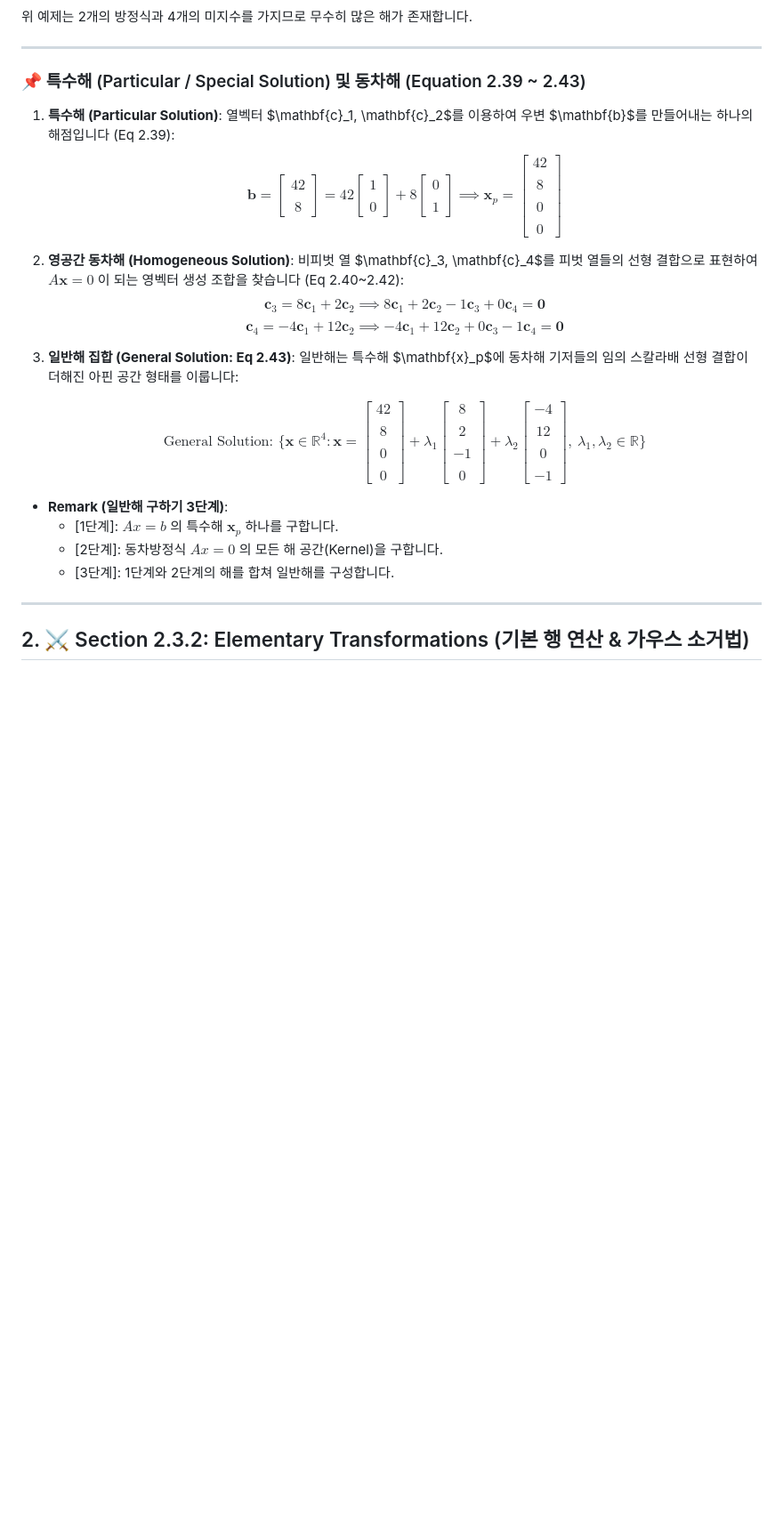
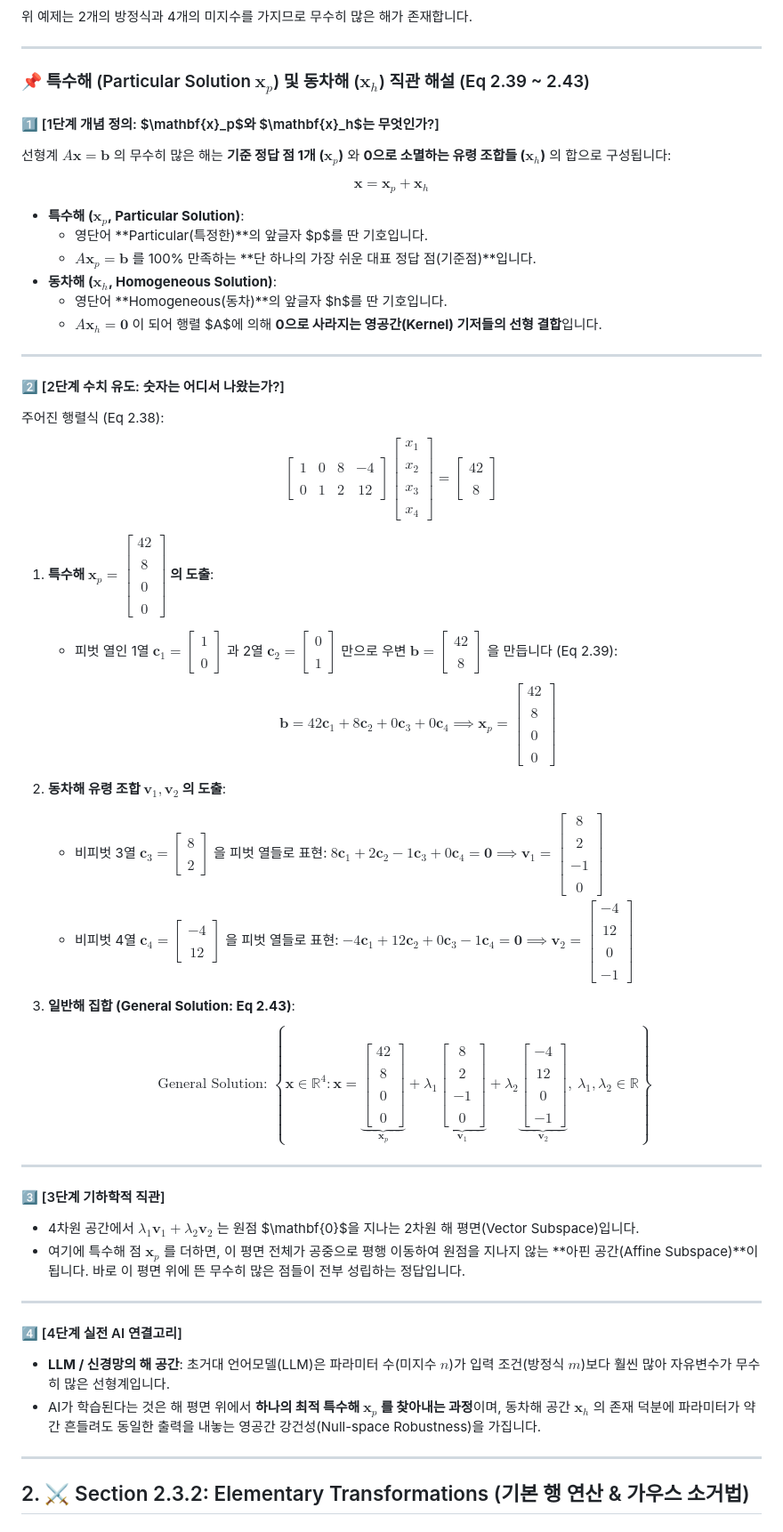
Before and after one commit to jung0228/hyeonwoo, a Markdown page: data/notes/linear_algebra_ch2_3_solving_systems.md, the part around the change. Shown at 89% size. Drawn GitHub-style; blank space fills up the shorter version.

Commit message:
📖 MML Section 2.3.1 노트 보강: 특수해(x_p) 및 동차해(x_h) 개념 정의, 수치 유도, 기하학적 아핀공간 직관 및 AI 연결고리 4단계 완전 추가

```diff
--- a/data/notes/linear_algebra_ch2_3_solving_systems.md
+++ b/data/notes/linear_algebra_ch2_3_solving_systems.md
@@ -15,26 +15,49 @@ $$A \mathbf{x} = \mathbf{b} \iff \begin{bmatrix} 1 & 0 & 8 & -4 \\\\ 0 & 1 & 2 &
 
 ---
 
-### 📌 특수해 (Particular / Special Solution) 및 동차해 (Equation 2.39 ~ 2.43)
+### 📌 특수해 (Particular Solution $\mathbf{x}_p$) 및 동차해 ($\mathbf{x}_h$) 직관 해설 (Eq 2.39 ~ 2.43)
 
-1. **특수해 (Particular Solution)**:
-   열벡터 $\mathbf{c}_1, \mathbf{c}_2$를 이용하여 우변 $\mathbf{b}$를 만들어내는 하나의 해점입니다 (Eq 2.39):
-   $$\mathbf{b} = \begin{bmatrix} 42 \\\\ 8 \end{bmatrix} = 42 \begin{bmatrix} 1 \\\\ 0 \end{bmatrix} + 8 \begin{bmatrix} 0 \\\\ 1 \end{bmatrix} \implies \mathbf{x}_p = \begin{bmatrix} 42 \\\\ 8 \\\\ 0 \\\\ 0 \end{bmatrix}$$
+#### 1️⃣ [1단계 개념 정의: $\mathbf{x}_p$와 $\mathbf{x}_h$는 무엇인가?]
+선형계 $A\mathbf{x} = \mathbf{b}$ 의 무수히 많은 해는 **기준 정답 점 1개 ($\mathbf{x}_p$)** 와 **0으로 소멸하는 유령 조합들 ($\mathbf{x}_h$)** 의 합으로 구성됩니다:
 
-2. **영공간 동차해 (Homogeneous Solution)**:
-   비피벗 열 $\mathbf{c}_3, \mathbf{c}_4$를 피벗 열들의 선형 결합으로 표현하여 $A\mathbf{x} = 0$ 이 되는 영벡터 생성 조합을 찾습니다 (Eq 2.40~2.42):
-   $$\mathbf{c}_3 = 8\mathbf{c}_1 + 2\mathbf{c}_2 \implies 8\mathbf{c}_1 + 2\mathbf{c}_2 - 1\mathbf{c}_3 + 0\mathbf{c}_4 = \mathbf{0}$$
-   $$\mathbf{c}_4 = -4\mathbf{c}_1 + 12\mathbf{c}_2 \implies -4\mathbf{c}_1 + 12\mathbf{c}_2 + 0\mathbf{c}_3 - 1\mathbf{c}_4 = \mathbf{0}$$
+$$\mathbf{x} = \mathbf{x}_p + \mathbf{x}_h$$
+
+- **특수해 ($\mathbf{x}_p$, Particular Solution)**:
+  - 영단어 **Particular(특정한)**의 앞글자 $p$를 딴 기호입니다.
+  - $A \mathbf{x}_p = \mathbf{b}$ 를 100% 만족하는 **단 하나의 가장 쉬운 대표 정답 점(기준점)**입니다.
+- **동차해 ($\mathbf{x}_h$, Homogeneous Solution)**:
+  - 영단어 **Homogeneous(동차)**의 앞글자 $h$를 딴 기호입니다.
+  - $A \mathbf{x}_h = \mathbf{0}$ 이 되어 행렬 $A$에 의해 **0으로 사라지는 영공간(Kernel) 기저들의 선형 결합**입니다.
+
+---
+
+#### 2️⃣ [2단계 수치 유도: 숫자는 어디서 나왔는가?]
+
+주어진 행렬식 (Eq 2.38):
+$$\begin{bmatrix} 1 & 0 & 8 & -4 \\\\ 0 & 1 & 2 & 12 \end{bmatrix} \begin{bmatrix} x_1 \\\\ x_2 \\\\ x_3 \\\\ x_4 \end{bmatrix} = \begin{bmatrix} 42 \\\\ 8 \end{bmatrix}$$
+
+1. **특수해 $\mathbf{x}_p = \begin{bmatrix} 42 \\\\ 8 \\\\ 0 \\\\ 0 \end{bmatrix}$ 의 도출**:
+   - 피벗 열인 1열 $\mathbf{c}_1 = \begin{bmatrix} 1 \\\\ 0 \end{bmatrix}$ 과 2열 $\mathbf{c}_2 = \begin{bmatrix} 0 \\\\ 1 \end{bmatrix}$ 만으로 우변 $\mathbf{b} = \begin{bmatrix} 42 \\\\ 8 \end{bmatrix}$ 을 만듭니다 (Eq 2.39):
+     $$\mathbf{b} = 42\mathbf{c}_1 + 8\mathbf{c}_2 + 0\mathbf{c}_3 + 0\mathbf{c}_4 \implies \mathbf{x}_p = \begin{bmatrix} 42 \\\\ 8 \\\\ 0 \\\\ 0 \end{bmatrix}$$
+
+2. **동차해 유령 조합 $\mathbf{v}_1, \mathbf{v}_2$ 의 도출**:
+   - 비피벗 3열 $\mathbf{c}_3 = \begin{bmatrix} 8 \\\\ 2 \end{bmatrix}$ 을 피벗 열들로 표현: $8\mathbf{c}_1 + 2\mathbf{c}_2 - 1\mathbf{c}_3 + 0\mathbf{c}_4 = \mathbf{0} \implies \mathbf{v}_1 = \begin{bmatrix} 8 \\\\ 2 \\\\ -1 \\\\ 0 \end{bmatrix}$
+   - 비피벗 4열 $\mathbf{c}_4 = \begin{bmatrix} -4 \\\\ 12 \end{bmatrix}$ 을 피벗 열들로 표현: $-4\mathbf{c}_1 + 12\mathbf{c}_2 + 0\mathbf{c}_3 - 1\mathbf{c}_4 = \mathbf{0} \implies \mathbf{v}_2 = \begin{bmatrix} -4 \\\\ 12 \\\\ 0 \\\\ -1 \end{bmatrix}$
 
 3. **일반해 집합 (General Solution: Eq 2.43)**:
-   일반해는 특수해 $\mathbf{x}_p$에 동차해 기저들의 임의 스칼라배 선형 결합이 더해진 아핀 공간 형태를 이룹니다:
+   $$\text{General Solution: } \left\{ \mathbf{x} \in \mathbb{R}^4 : \mathbf{x} = \underbrace{\begin{bmatrix} 42 \\\\ 8 \\\\ 0 \\\\ 0 \end{bmatrix}}_{\mathbf{x}_p} + \lambda_1 \underbrace{\begin{bmatrix} 8 \\\\ 2 \\\\ -1 \\\\ 0 \end{bmatrix}}_{\mathbf{v}_1} + \lambda_2 \underbrace{\begin{bmatrix} -4 \\\\ 12 \\\\ 0 \\\\ -1 \end{bmatrix}}_{\mathbf{v}_2}, \ \lambda_1, \lambda_2 \in \mathbb{R} \right\}$$
 
-   $$\text{General Solution: } \{ \mathbf{x} \in \mathbb{R}^4 : \mathbf{x} = \begin{bmatrix} 42 \\\\ 8 \\\\ 0 \\\\ 0 \end{bmatrix} + \lambda_1 \begin{bmatrix} 8 \\\\ 2 \\\\ -1 \\\\ 0 \end{bmatrix} + \lambda_2 \begin{bmatrix} -4 \\\\ 12 \\\\ 0 \\\\ -1 \end{bmatrix}, \ \lambda_1, \lambda_2 \in \mathbb{R} \}$$
+---
 
-- **Remark (일반해 구하기 3단계)**:
-  - [1단계]: $Ax = b$ 의 특수해 $\mathbf{x}_p$ 하나를 구합니다.
-  - [2단계]: 동차방정식 $Ax = 0$ 의 모든 해 공간(Kernel)을 구합니다.
-  - [3단계]: 1단계와 2단계의 해를 합쳐 일반해를 구성합니다.
+#### 3️⃣ [3단계 기하학적 직관]
+- 4차원 공간에서 $\lambda_1 \mathbf{v}_1 + \lambda_2 \mathbf{v}_2$ 는 원점 $\mathbf{0}$을 지나는 2차원 해 평면(Vector Subspace)입니다.
+- 여기에 특수해 점 $\mathbf{x}_p$ 를 더하면, 이 평면 전체가 공중으로 평행 이동하여 원점을 지나지 않는 **아핀 공간(Affine Subspace)**이 됩니다. 바로 이 평면 위에 뜬 무수히 많은 점들이 전부 성립하는 정답입니다.
+
+---
+
+#### 4️⃣ [4단계 실전 AI 연결고리]
+- **LLM / 신경망의 해 공간**: 초거대 언어모델(LLM)은 파라미터 수(미지수 $n$)가 입력 조건(방정식 $m$)보다 훨씬 많아 자유변수가 무수히 많은 선형계입니다.
+- AI가 학습된다는 것은 해 평면 위에서 **하나의 최적 특수해 $\mathbf{x}_p$ 를 찾아내는 과정**이며, 동차해 공간 $\mathbf{x}_h$ 의 존재 덕분에 파라미터가 약간 흔들려도 동일한 출력을 내놓는 영공간 강건성(Null-space Robustness)을 가집니다.
 
 ---
 
```
